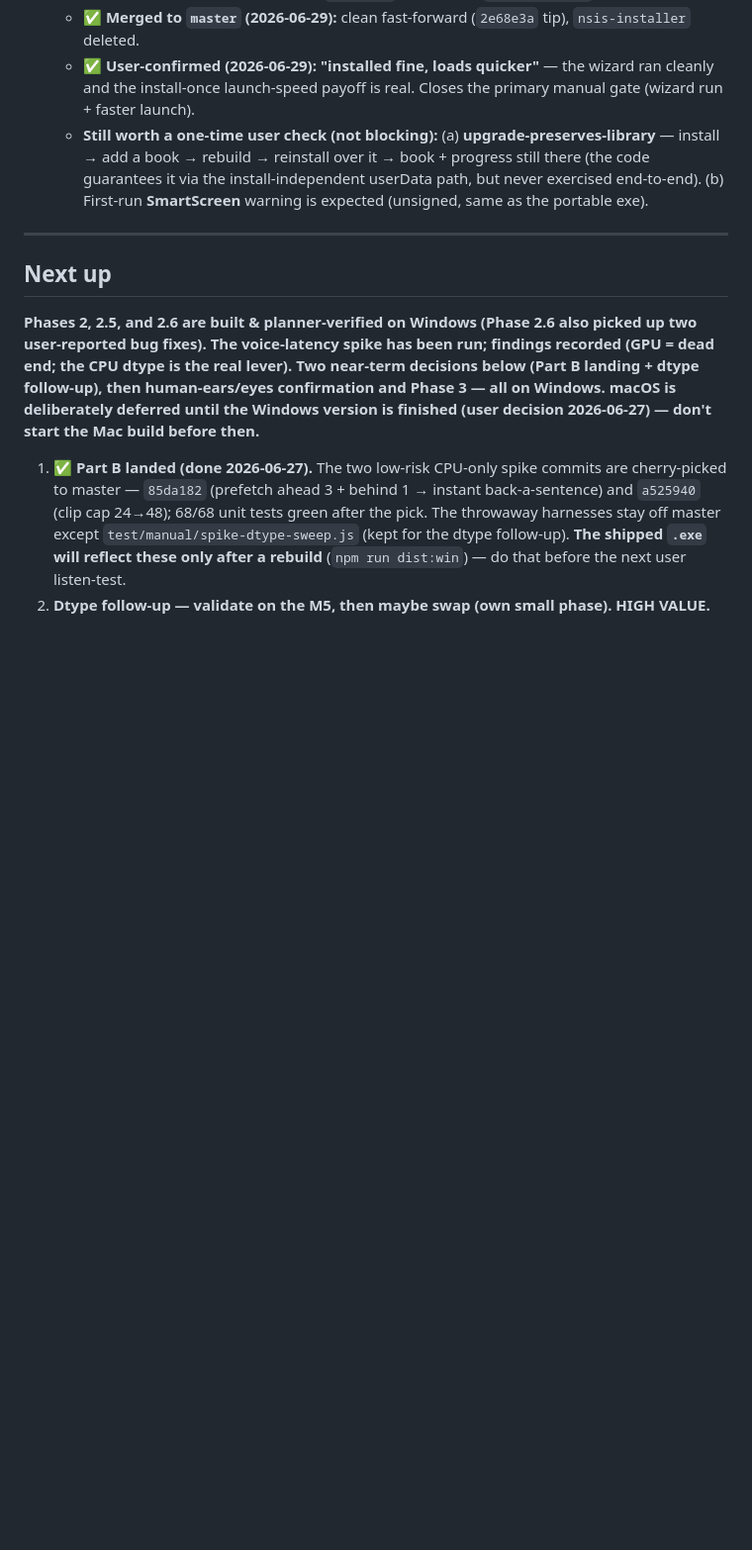
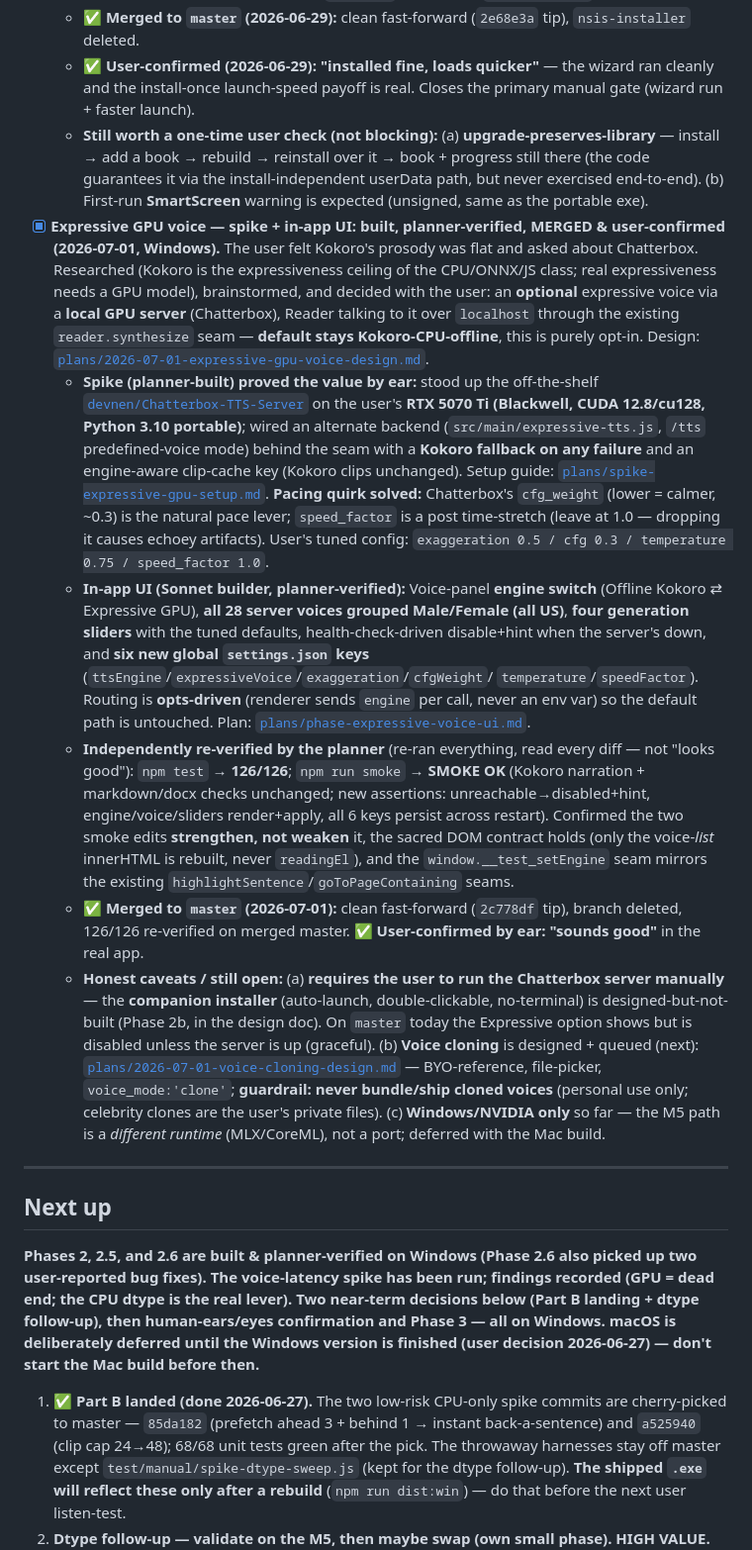
Before and after one commit to gsmucklow-debug/reader, a Markdown page: docs/HANDOFF.md, the part around one of its changes. Shown at 99% size. Rendered like a GitHub page; blank space fills up the shorter version.

Commit message:
docs(handoff): expressive GPU voice — spike + in-app UI merged & user-confirmed
Records the optional expressive voice (Chatterbox via local GPU server behind the
reader.synthesize seam, default stays Kokoro-offline): spike, in-app engine
switch/28 voices/4 sliders, 126/126 + smoke, merged 2c778df, user-confirmed by ear.
Decisions log: opt-in GPU server does not contradict the CPU-only/GPU-dead-end
calls (those are about in-process onnxruntime DirectML for Kokoro). Companion
installer + voice cloning designed & queued.

Co-Authored-By: Claude Opus 4.8 <noreply@anthropic.com>

```diff
--- a/docs/HANDOFF.md
+++ b/docs/HANDOFF.md
@@ -436,6 +436,45 @@ runs on Windows 11 + macOS (MacBook Pro M5).
     add a book → rebuild → reinstall over it → book + progress still there (the code guarantees it via the
     install-independent userData path, but never exercised end-to-end). (b) First-run **SmartScreen**
     warning is expected (unsigned, same as the portable exe).
+- [x] **Expressive GPU voice — spike + in-app UI: built, planner-verified, MERGED & user-confirmed
+  (2026-07-01, Windows).** The user felt Kokoro's prosody was flat and asked about Chatterbox.
+  Researched (Kokoro is the expressiveness ceiling of the CPU/ONNX/JS class; real expressiveness needs a
+  GPU model), brainstormed, and decided with the user: an **optional** expressive voice via a **local
+  GPU server** (Chatterbox), Reader talking to it over `localhost` through the existing
+  `reader.synthesize` seam — **default stays Kokoro-CPU-offline**, this is purely opt-in. Design:
+  [`plans/2026-07-01-expressive-gpu-voice-design.md`](./plans/2026-07-01-expressive-gpu-voice-design.md).
+  - **Spike (planner-built) proved the value by ear:** stood up the off-the-shelf
+    [`devnen/Chatterbox-TTS-Server`](https://github.com/devnen/Chatterbox-TTS-Server) on the user's
+    **RTX 5070 Ti (Blackwell, CUDA 12.8/cu128, Python 3.10 portable)**; wired an alternate backend
+    (`src/main/expressive-tts.js`, `/tts` predefined-voice mode) behind the seam with a **Kokoro
+    fallback on any failure** and an engine-aware clip-cache key (Kokoro clips unchanged). Setup guide:
+    [`plans/spike-expressive-gpu-setup.md`](./plans/spike-expressive-gpu-setup.md). **Pacing quirk
+    solved:** Chatterbox's `cfg_weight` (lower = calmer, ~0.3) is the natural pace lever; `speed_factor`
+    is a post time-stretch (leave at 1.0 — dropping it causes echoey artifacts). User's tuned config:
+    `exaggeration 0.5 / cfg 0.3 / temperature 0.75 / speed_factor 1.0`.
+  - **In-app UI (Sonnet builder, planner-verified):** Voice-panel **engine switch** (Offline Kokoro ⇄
+    Expressive GPU), **all 28 server voices grouped Male/Female (all US)**, **four generation sliders**
+    with the tuned defaults, health-check-driven disable+hint when the server's down, and **six new
+    global `settings.json` keys** (`ttsEngine`/`expressiveVoice`/`exaggeration`/`cfgWeight`/
+    `temperature`/`speedFactor`). Routing is **opts-driven** (renderer sends `engine` per call, never an
+    env var) so the default path is untouched. Plan:
+    [`plans/phase-expressive-voice-ui.md`](./plans/phase-expressive-voice-ui.md).
+  - **Independently re-verified by the planner** (re-ran everything, read every diff — not "looks
+    good"): `npm test` → **126/126**; `npm run smoke` → **SMOKE OK** (Kokoro narration + markdown/docx
+    checks unchanged; new assertions: unreachable→disabled+hint, engine/voice/sliders render+apply, all
+    6 keys persist across restart). Confirmed the two smoke edits **strengthen, not weaken** it, the
+    sacred DOM contract holds (only the voice-*list* innerHTML is rebuilt, never `readingEl`), and the
+    `window.__test_setEngine` seam mirrors the existing `highlightSentence`/`goToPageContaining` seams.
+  - **✅ Merged to `master` (2026-07-01):** clean fast-forward (`2c778df` tip), branch deleted, 126/126
+    re-verified on merged master. **✅ User-confirmed by ear: "sounds good"** in the real app.
+  - **Honest caveats / still open:** (a) **requires the user to run the Chatterbox server manually** —
+    the **companion installer** (auto-launch, double-clickable, no-terminal) is designed-but-not-built
+    (Phase 2b, in the design doc). On `master` today the Expressive option shows but is disabled unless
+    the server is up (graceful). (b) **Voice cloning** is designed + queued (next):
+    [`plans/2026-07-01-voice-cloning-design.md`](./plans/2026-07-01-voice-cloning-design.md) —
+    BYO-reference, file-picker, `voice_mode:'clone'`; **guardrail: never bundle/ship cloned voices**
+    (personal use only; celebrity clones are the user's private files). (c) **Windows/NVIDIA only** so
+    far — the M5 path is a *different runtime* (MLX/CoreML), not a port; deferred with the Mac build.
 
 ---
 
```
Also changed, not shown: other parts of docs/HANDOFF.md (+8 -0 lines).
